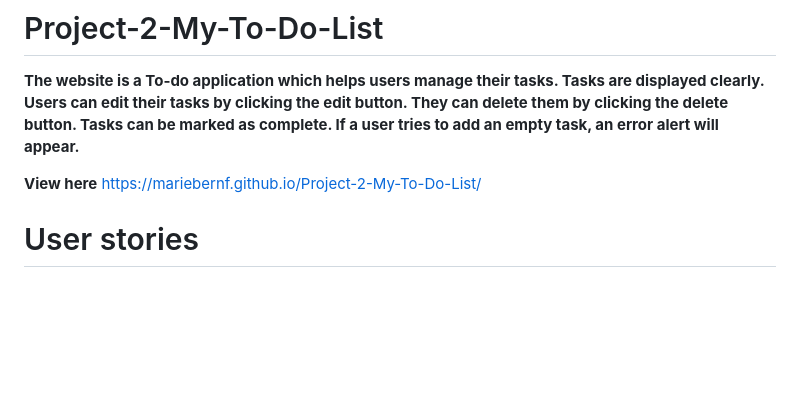
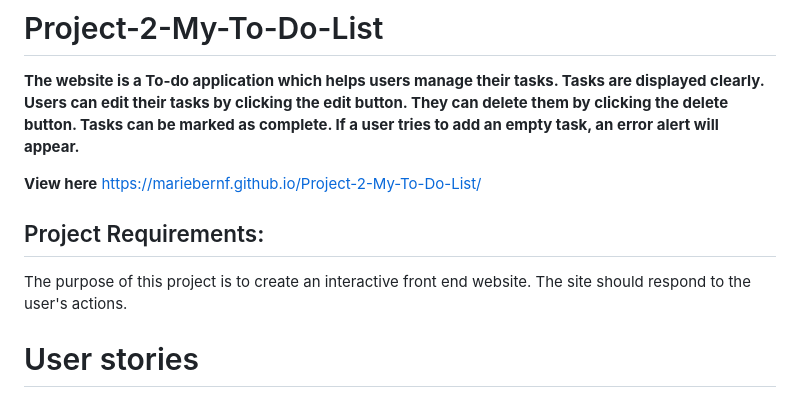
Before and after one commit to mariebernf/Project-2-My-To-Do-List, a Markdown page: README.md, the part around the change. Rendered like a GitHub page; blank space fills up the shorter version.

```diff
--- a/README.md
+++ b/README.md
@@ -3,6 +3,9 @@
  **The website is a To-do application which helps users manage their tasks. Tasks are displayed clearly. Users can edit their tasks by clicking the edit button. They can delete them by clicking the delete button. Tasks can be marked as complete. If a user tries to add an empty task, an error alert will appear.**
 
 **View here** https://mariebernf.github.io/Project-2-My-To-Do-List/
+
+## Project Requirements:
+The purpose of this project is to create an interactive front end website. The site should respond to the user's actions.
 
 # User stories
 
```
